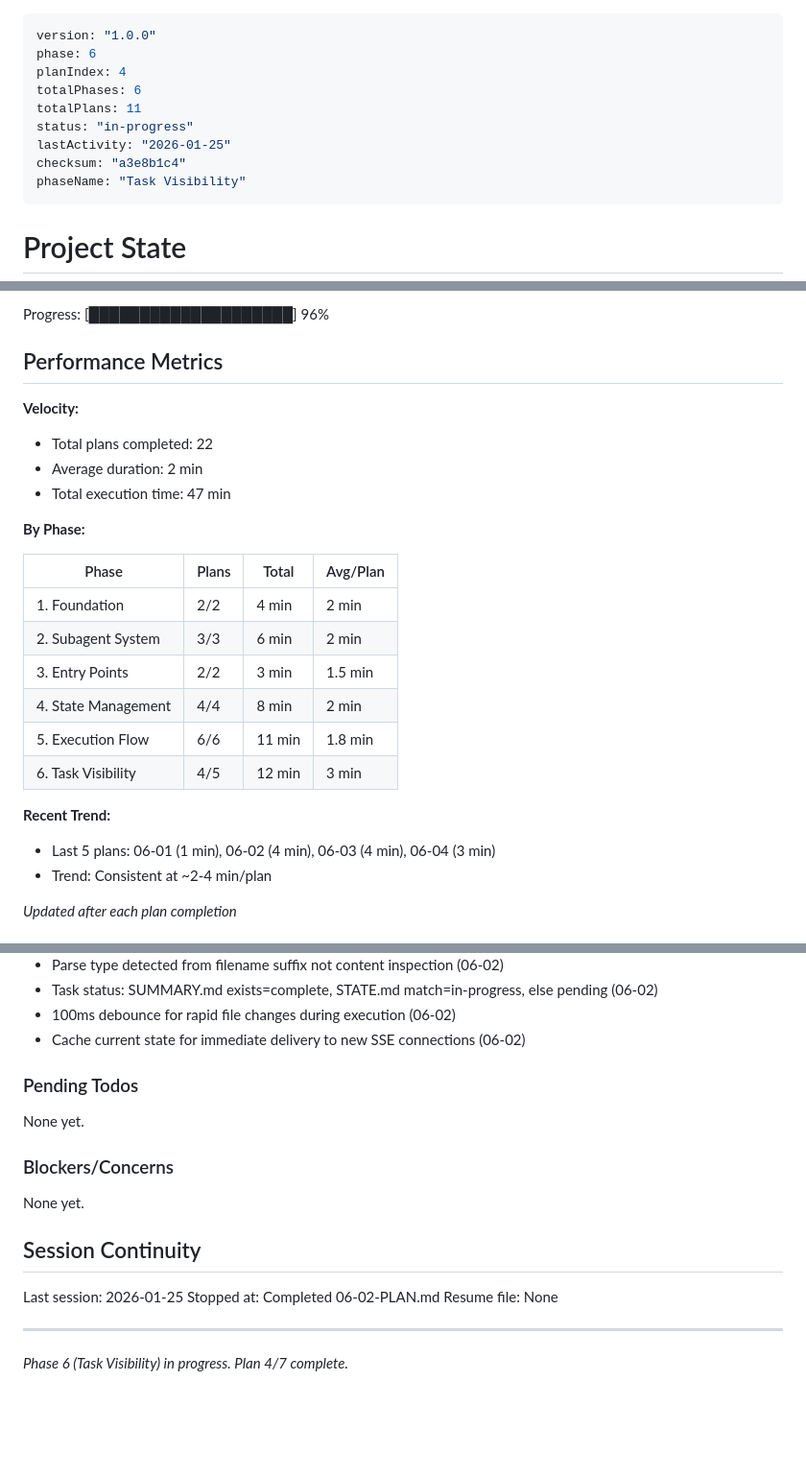
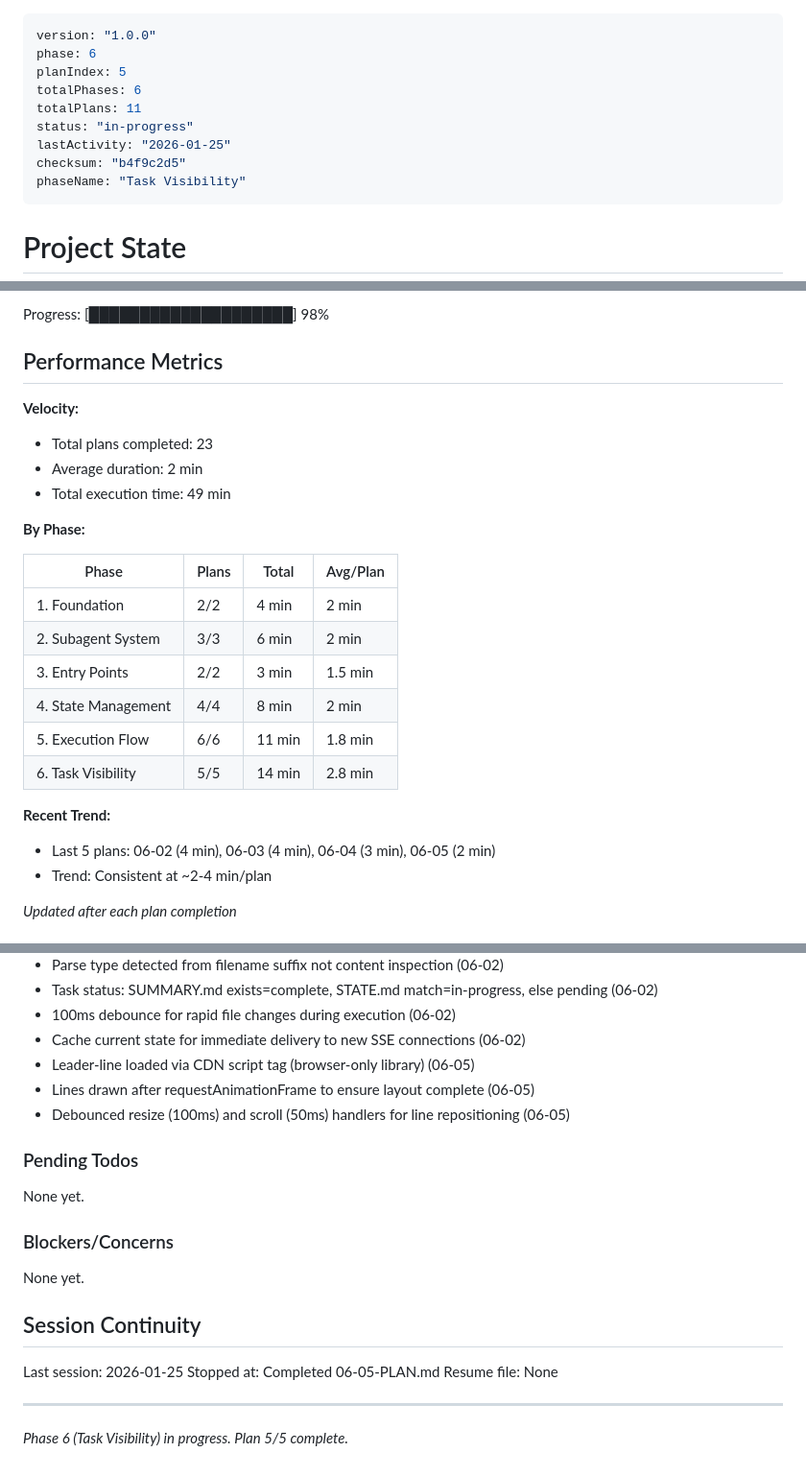
Before and after one commit to boldprojekte/arios-framework, a Markdown page: .planning/STATE.md, 3 parts joined by grey strips. Shown at 96% size. GitHub-like rendering; blank space fills up the shorter version.

Commit message:
docs(06-05): complete dependency lines plan
Tasks completed: 2/2
- Implement dependency line drawing module (lines.js)
- Integrate lines into Kanban and app.js

SUMMARY: .planning/phases/06-task-visibility/06-05-SUMMARY.md

```diff
--- a/.planning/STATE.md
+++ b/.planning/STATE.md
@@ -1,12 +1,12 @@
 ---
 version: "1.0.0"
 phase: 6
-planIndex: 4
+planIndex: 5
 totalPhases: 6
 totalPlans: 11
 status: "in-progress"
 lastActivity: "2026-01-25"
-checksum: "a3e8b1c4"
+checksum: "b4f9c2d5"
 phaseName: "Task Visibility"
 ---
 
@@ -28,12 +28,12 @@ Last activity: 2026-01-25 - Completed 06-04-PLAN.md
 
-Progress: [████████████████████] 96%
+Progress: [████████████████████] 98%
 
 ## Performance Metrics
 
 **Velocity:**
-- Total plans completed: 22
+- Total plans completed: 23
 - Average duration: 2 min
-- Total execution time: 47 min
+- Total execution time: 49 min
 
 **By Phase:**
 
@@ -44,10 +44,10 @@ Progress: [████████████████████] 96%
 | 3. Entry Points | 2/2 | 3 min | 1.5 min |
 | 4. State Management | 4/4 | 8 min | 2 min |
 | 5. Execution Flow | 6/6 | 11 min | 1.8 min |
-| 6. Task Visibility | 4/5 | 12 min | 3 min |
+| 6. Task Visibility | 5/5 | 14 min | 2.8 min |
 
 **Recent Trend:**
-- Last 5 plans: 06-01 (1 min), 06-02 (4 min), 06-03 (4 min), 06-04 (3 min)
+- Last 5 plans: 06-02 (4 min), 06-03 (4 min), 06-04 (3 min), 06-05 (2 min)
 - Trend: Consistent at ~2-4 min/plan
 
 *Updated after each plan completion*
@@ -125,6 +125,9 @@ Recent decisions affecting current work:
 - Task status: SUMMARY.md exists=complete, STATE.md match=in-progress, else pending (06-02)
 - 100ms debounce for rapid file changes during execution (06-02)
 - Cache current state for immediate delivery to new SSE connections (06-02)
+- Leader-line loaded via CDN script tag (browser-only library) (06-05)
+- Lines drawn after requestAnimationFrame to ensure layout complete (06-05)
+- Debounced resize (100ms) and scroll (50ms) handlers for line repositioning (06-05)
 
 ### Pending Todos
 
@@ -137,8 +140,8 @@ None yet.
 ## Session Continuity
 
 Last session: 2026-01-25
-Stopped at: Completed 06-02-PLAN.md
+Stopped at: Completed 06-05-PLAN.md
 Resume file: None
 
 ---
-*Phase 6 (Task Visibility) in progress. Plan 4/7 complete.*
+*Phase 6 (Task Visibility) in progress. Plan 5/5 complete.*
```
Also changed, not shown: other parts of .planning/STATE.md (+2 -2 lines), 1 other file.
